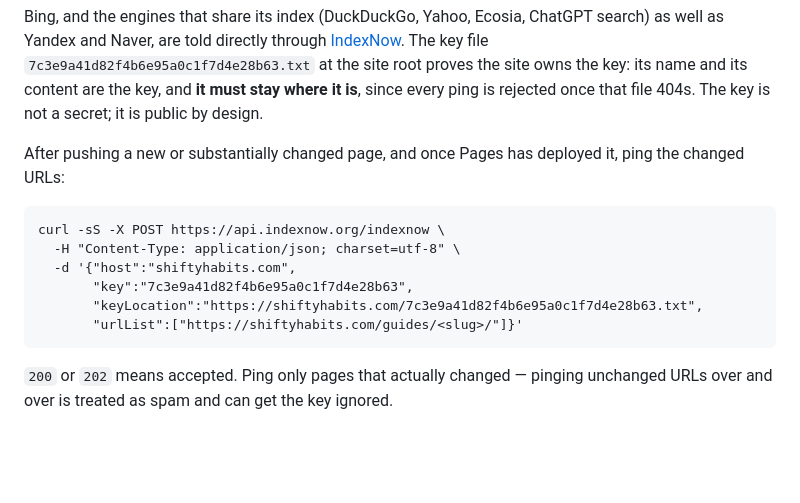
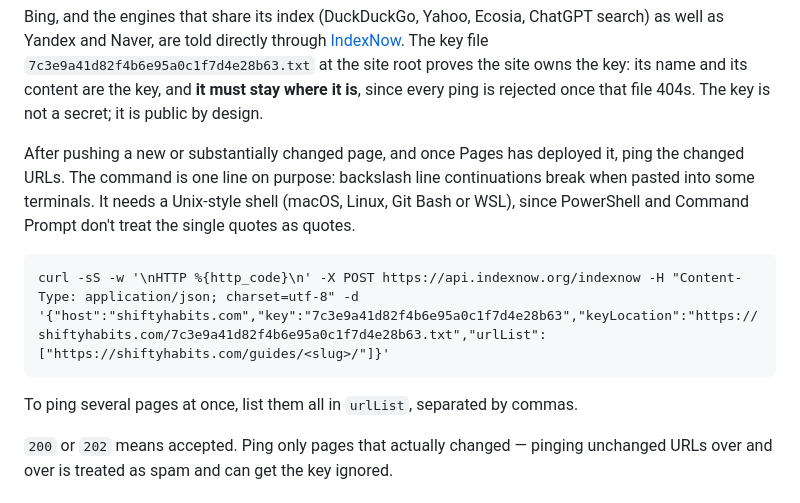
Before and after one commit to Luke-Shifty-Habits/Shifty_Habits_dot_com, a Markdown page: README.md, the part around the change. Drawn GitHub-style; blank space fills up the shorter version.

Commit message:
Put the IndexNow ping command on one line in the README
The backslash-continued version broke when pasted into a terminal. Print
the HTTP status too, and say which shells it runs in.

Co-Authored-By: Claude Opus 5.5 <noreply@anthropic.com>
Claude-Session: https://claude.ai/code/session_01XCoNsYoEqoAuQ5SMhpe5Yo

````diff
--- a/README.md
+++ b/README.md
@@ -81,16 +81,16 @@ since every ping is rejected once that file 404s. The key is not a secret; it
 is public by design.
 
 After pushing a new or substantially changed page, and once Pages has deployed
-it, ping the changed URLs:
+it, ping the changed URLs. The command is one line on purpose: backslash line
+continuations break when pasted into some terminals. It needs a Unix-style shell
+(macOS, Linux, Git Bash or WSL), since PowerShell and Command Prompt don't treat
+the single quotes as quotes.
 
 ```
-curl -sS -X POST https://api.indexnow.org/indexnow \
-  -H "Content-Type: application/json; charset=utf-8" \
-  -d '{"host":"shiftyhabits.com",
-       "key":"7c3e9a41d82f4b6e95a0c1f7d4e28b63",
-       "keyLocation":"https://shiftyhabits.com/7c3e9a41d82f4b6e95a0c1f7d4e28b63.txt",
-       "urlList":["https://shiftyhabits.com/guides/<slug>/"]}'
+curl -sS -w '\nHTTP %{http_code}\n' -X POST https://api.indexnow.org/indexnow -H "Content-Type: application/json; charset=utf-8" -d '{"host":"shiftyhabits.com","key":"7c3e9a41d82f4b6e95a0c1f7d4e28b63","keyLocation":"https://shiftyhabits.com/7c3e9a41d82f4b6e95a0c1f7d4e28b63.txt","urlList":["https://shiftyhabits.com/guides/<slug>/"]}'
 ```
+
+To ping several pages at once, list them all in `urlList`, separated by commas.
 
 `200` or `202` means accepted. Ping only pages that actually changed — pinging
 unchanged URLs over and over is treated as spam and can get the key ignored.
````
